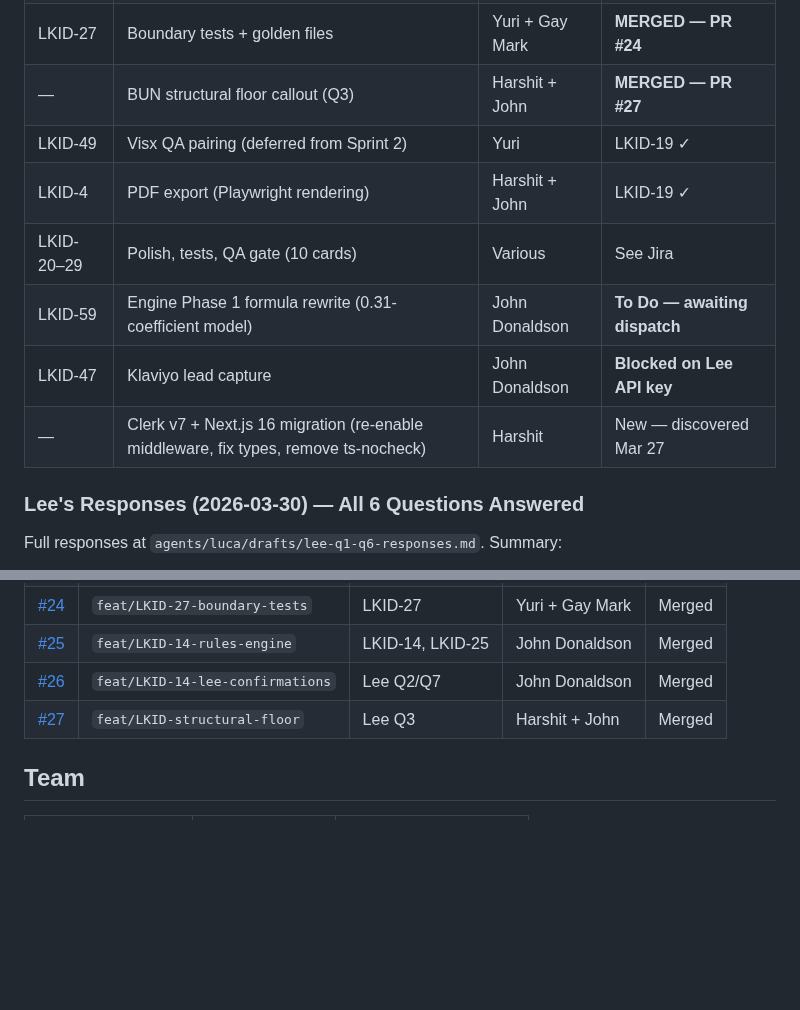
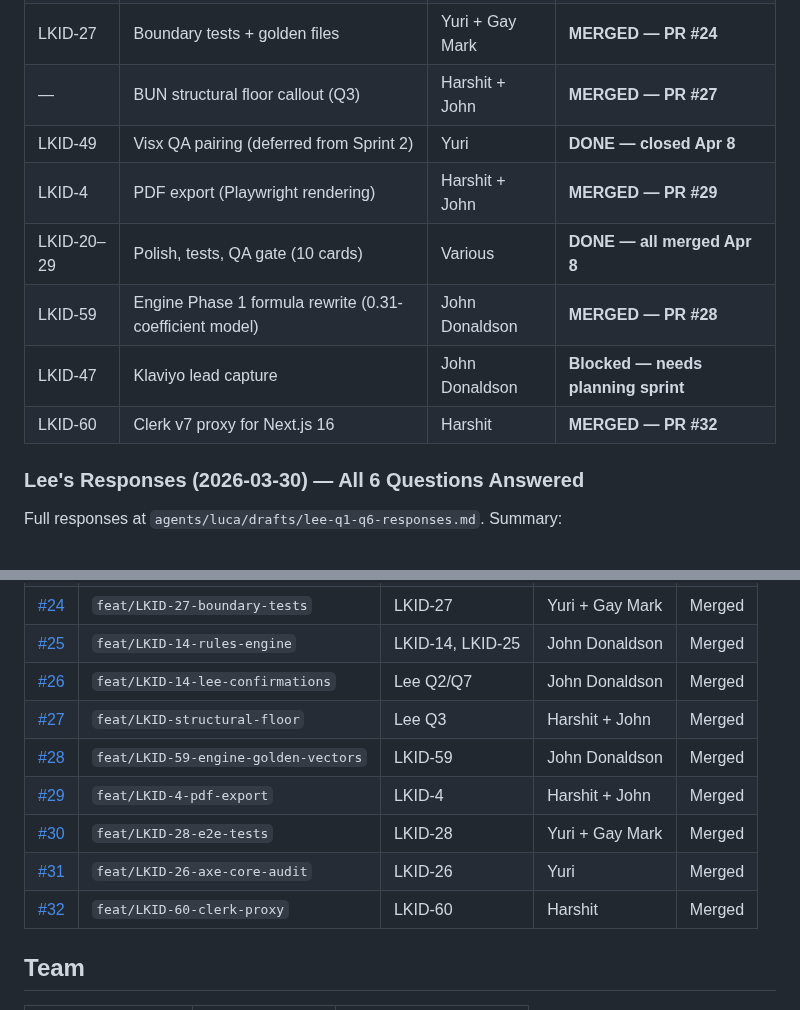
Before and after one commit to Automation-Architecture/LKID, a Markdown page: CLAUDE.md, 2 parts joined by grey strips. GitHub-like rendering; blank space fills up the shorter version.

Commit message:
docs(husser): daily board sweep 2026-04-10 — post-ship, between sprints
- Corrected 5 stale Sprint 3 card entries in CLAUDE.md (LKID-59, LKID-4,
  LKID-49, LKID-20–29, Clerk v7/LKID-60 row)
- Added missing PRs #28–#32 to Sprint 3 PR table
- Board state: 60/60 Done, no open sprint, 0 open PRs
- Next action: schedule Sprint 4 planning session (Klaviyo + polish)

https://claude.ai/code/session_01A3u6f4XgtxQq4NEW6izpUH

```diff
--- a/CLAUDE.md
+++ b/CLAUDE.md
@@ -59,12 +59,12 @@
 | LKID-25 | Rate limiting (API endpoints) | John Donaldson | **MERGED — PR #25** |
 | LKID-27 | Boundary tests + golden files | Yuri + Gay Mark | **MERGED — PR #24** |
 | — | BUN structural floor callout (Q3) | Harshit + John | **MERGED — PR #27** |
-| LKID-49 | Visx QA pairing (deferred from Sprint 2) | Yuri | LKID-19 ✓ |
-| LKID-4 | PDF export (Playwright rendering) | Harshit + John | LKID-19 ✓ |
-| LKID-20–29 | Polish, tests, QA gate (10 cards) | Various | See Jira |
-| LKID-59 | Engine Phase 1 formula rewrite (0.31-coefficient model) | John Donaldson | **To Do — awaiting dispatch** |
-| LKID-47 | Klaviyo lead capture | John Donaldson | **Blocked on Lee API key** |
-| — | Clerk v7 + Next.js 16 migration (re-enable middleware, fix types, remove ts-nocheck) | Harshit | New — discovered Mar 27 |
+| LKID-49 | Visx QA pairing (deferred from Sprint 2) | Yuri | **DONE — closed Apr 8** |
+| LKID-4 | PDF export (Playwright rendering) | Harshit + John | **MERGED — PR #29** |
+| LKID-20–29 | Polish, tests, QA gate (10 cards) | Various | **DONE — all merged Apr 8** |
+| LKID-59 | Engine Phase 1 formula rewrite (0.31-coefficient model) | John Donaldson | **MERGED — PR #28** |
+| LKID-47 | Klaviyo lead capture | John Donaldson | **Blocked — needs planning sprint** |
+| LKID-60 | Clerk v7 proxy for Next.js 16 | Harshit | **MERGED — PR #32** |
 
 ### Lee's Responses (2026-03-30) — All 6 Questions Answered
 
@@ -164,6 +164,11 @@ CTO (Luca) opens one PR per Jira card. Each card gets a feature branch (`feat/LK
 | [#25](https://github.com/Automation-Architecture/LKID/pull/25) | `feat/LKID-14-rules-engine` | LKID-14, LKID-25 | John Donaldson | Merged |
 | [#26](https://github.com/Automation-Architecture/LKID/pull/26) | `feat/LKID-14-lee-confirmations` | Lee Q2/Q7 | John Donaldson | Merged |
 | [#27](https://github.com/Automation-Architecture/LKID/pull/27) | `feat/LKID-structural-floor` | Lee Q3 | Harshit + John | Merged |
+| [#28](https://github.com/Automation-Architecture/LKID/pull/28) | `feat/LKID-59-engine-golden-vectors` | LKID-59 | John Donaldson | Merged |
+| [#29](https://github.com/Automation-Architecture/LKID/pull/29) | `feat/LKID-4-pdf-export` | LKID-4 | Harshit + John | Merged |
+| [#30](https://github.com/Automation-Architecture/LKID/pull/30) | `feat/LKID-28-e2e-tests` | LKID-28 | Yuri + Gay Mark | Merged |
+| [#31](https://github.com/Automation-Architecture/LKID/pull/31) | `feat/LKID-26-axe-core-audit` | LKID-26 | Yuri | Merged |
+| [#32](https://github.com/Automation-Architecture/LKID/pull/32) | `feat/LKID-60-clerk-proxy` | LKID-60 | Harshit | Merged |
 
 ## Team
 
```
Also changed, not shown: 1 other file.
